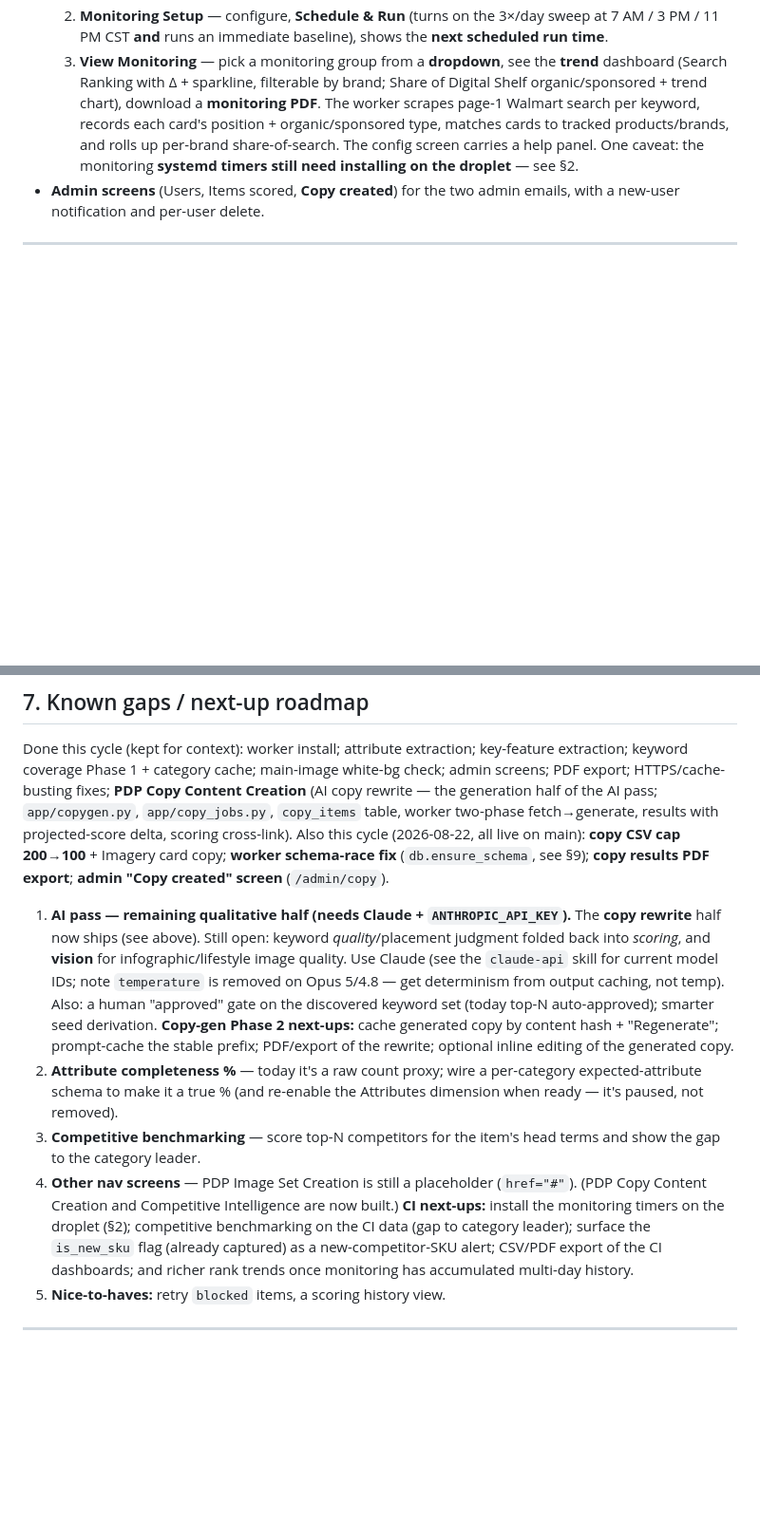
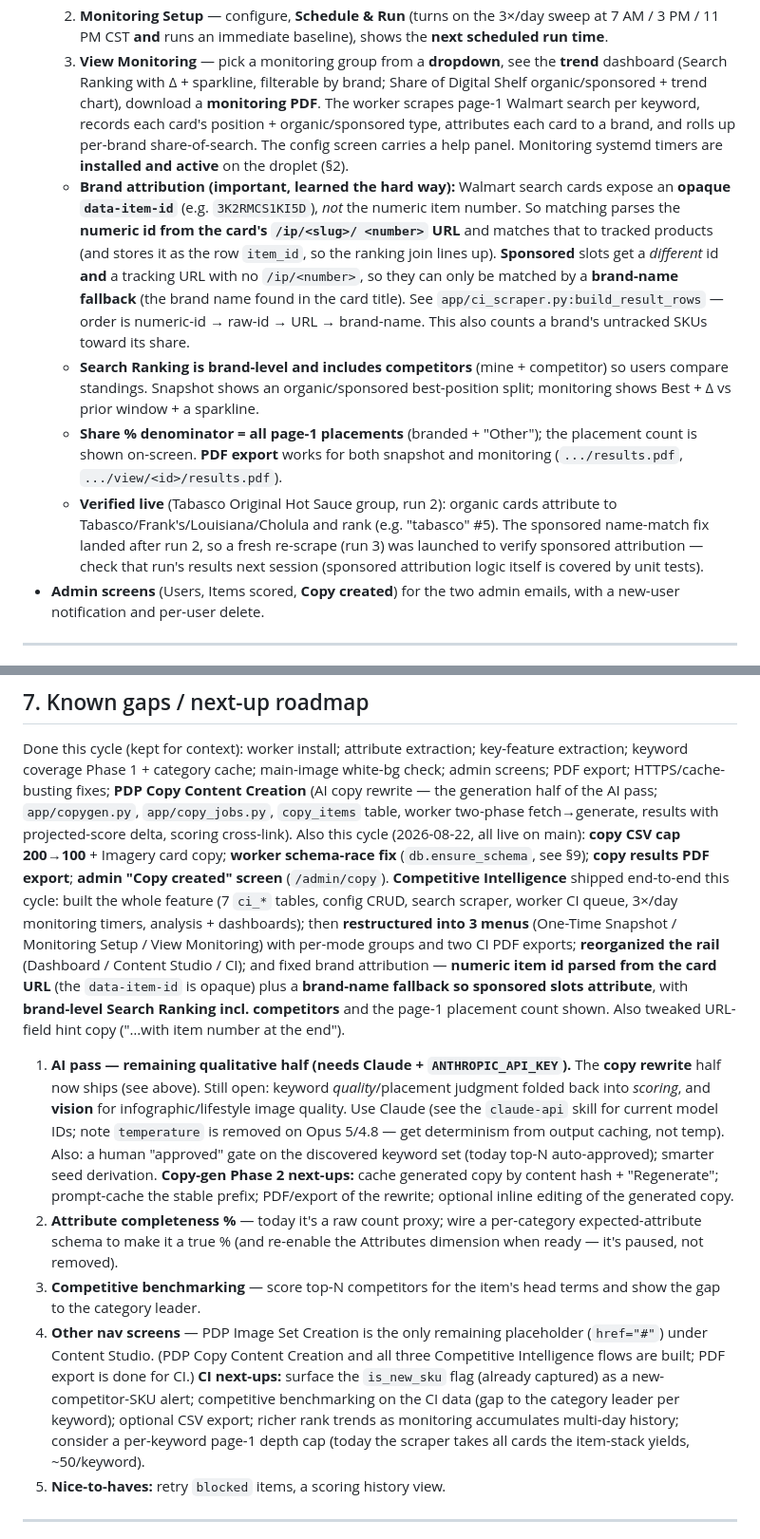
Before and after one commit to ricksauls/ecomm-copilot, a Markdown page: docs/HANDOFF.md, 2 parts joined by grey strips. Shown at 95% size. Drawn GitHub-style; blank space fills up the shorter version.

```diff
--- a/docs/HANDOFF.md
+++ b/docs/HANDOFF.md
@@ -45,10 +45,29 @@ A working reference for picking up development. Read this first, then
      Share of Digital Shelf organic/sponsored + trend chart), download a
      **monitoring PDF**.
   The worker scrapes page-1 Walmart search per keyword, records each card's
-  position + organic/sponsored type, matches cards to tracked products/brands,
-  and rolls up per-brand share-of-search. The config screen carries a help panel.
-  One caveat: the monitoring **systemd timers still need installing on the
-  droplet** — see §2.
+  position + organic/sponsored type, attributes each card to a brand, and rolls up
+  per-brand share-of-search. The config screen carries a help panel. Monitoring
+  systemd timers are **installed and active** on the droplet (§2).
+  - **Brand attribution (important, learned the hard way):** Walmart search cards
+    expose an **opaque `data-item-id`** (e.g. `3K2RMCS1KI5D`), *not* the numeric
+    item number. So matching parses the **numeric id from the card's `/ip/<slug>/
+    <number>` URL** and matches that to tracked products (and stores it as the row
+    `item_id`, so the ranking join lines up). **Sponsored** slots get a *different*
+    id **and** a tracking URL with no `/ip/<number>`, so they can only be matched
+    by a **brand-name fallback** (the brand name found in the card title). See
+    `app/ci_scraper.py:build_result_rows` — order is numeric-id → raw-id → URL →
+    brand-name. This also counts a brand's untracked SKUs toward its share.
+  - **Search Ranking is brand-level and includes competitors** (mine + competitor)
+    so users compare standings. Snapshot shows an organic/sponsored best-position
+    split; monitoring shows Best + Δ vs prior window + a sparkline.
+  - **Share % denominator = all page-1 placements** (branded + "Other"); the
+    placement count is shown on-screen. **PDF export** works for both snapshot and
+    monitoring (`.../results.pdf`, `.../view/<id>/results.pdf`).
+  - **Verified live** (Tabasco Original Hot Sauce group, run 2): organic cards
+    attribute to Tabasco/Frank's/Louisiana/Cholula and rank (e.g. "tabasco" #5).
+    The sponsored name-match fix landed after run 2, so a fresh re-scrape (run 3)
+    was launched to verify sponsored attribution — check that run's results next
+    session (sponsored attribution logic itself is covered by unit tests).
 - **Admin screens** (Users, Items scored, **Copy created**) for the two admin
   emails, with a new-user notification and per-user delete.
 
@@ -281,6 +306,15 @@ fetch→generate, results with projected-score delta, scoring cross-link).
 Also this cycle (2026-08-22, all live on main): **copy CSV cap 200→100** +
 Imagery card copy; **worker schema-race fix** (`db.ensure_schema`, see §9); **copy
 results PDF export**; **admin "Copy created" screen** (`/admin/copy`).
+**Competitive Intelligence** shipped end-to-end this cycle: built the whole
+feature (7 `ci_*` tables, config CRUD, search scraper, worker CI queue, 3×/day
+monitoring timers, analysis + dashboards); then **restructured into 3 menus**
+(One-Time Snapshot / Monitoring Setup / View Monitoring) with per-mode groups and
+two CI PDF exports; **reorganized the rail** (Dashboard / Content Studio / CI);
+and fixed brand attribution — **numeric item id parsed from the card URL** (the
+`data-item-id` is opaque) plus a **brand-name fallback so sponsored slots attribute**,
+with **brand-level Search Ranking incl. competitors** and the page-1 placement
+count shown. Also tweaked URL-field hint copy ("…with item number at the end").
 
 1. **AI pass — remaining qualitative half (needs Claude + `ANTHROPIC_API_KEY`).**
    The **copy rewrite** half now ships (see above). Still open: keyword
@@ -297,13 +331,14 @@ results PDF export**; **admin "Copy created" screen** (`/admin/copy`).
    Attributes dimension when ready — it's paused, not removed).
 3. **Competitive benchmarking** — score top-N competitors for the item's head
    terms and show the gap to the category leader.
-4. **Other nav screens** — PDP Image Set Creation is still a placeholder
-   (`href="#"`). (PDP Copy Content Creation and Competitive Intelligence are now
-   built.) **CI next-ups:** install the monitoring timers on the droplet (§2);
-   competitive benchmarking on the CI data (gap to category leader); surface the
-   `is_new_sku` flag (already captured) as a new-competitor-SKU alert; CSV/PDF
-   export of the CI dashboards; and richer rank trends once monitoring has
-   accumulated multi-day history.
+4. **Other nav screens** — PDP Image Set Creation is the only remaining
+   placeholder (`href="#"`) under Content Studio. (PDP Copy Content Creation and
+   all three Competitive Intelligence flows are built; PDF export is done for CI.)
+   **CI next-ups:** surface the `is_new_sku` flag (already captured) as a
+   new-competitor-SKU alert; competitive benchmarking on the CI data (gap to the
+   category leader per keyword); optional CSV export; richer rank trends as
+   monitoring accumulates multi-day history; consider a per-keyword page-1 depth
+   cap (today the scraper takes all cards the item-stack yields, ~50/keyword).
 5. **Nice-to-haves:** retry `blocked` items, a scoring history view.
 
 ---
```
Also changed, not shown: other parts of docs/HANDOFF.md (+21 -15 lines).
